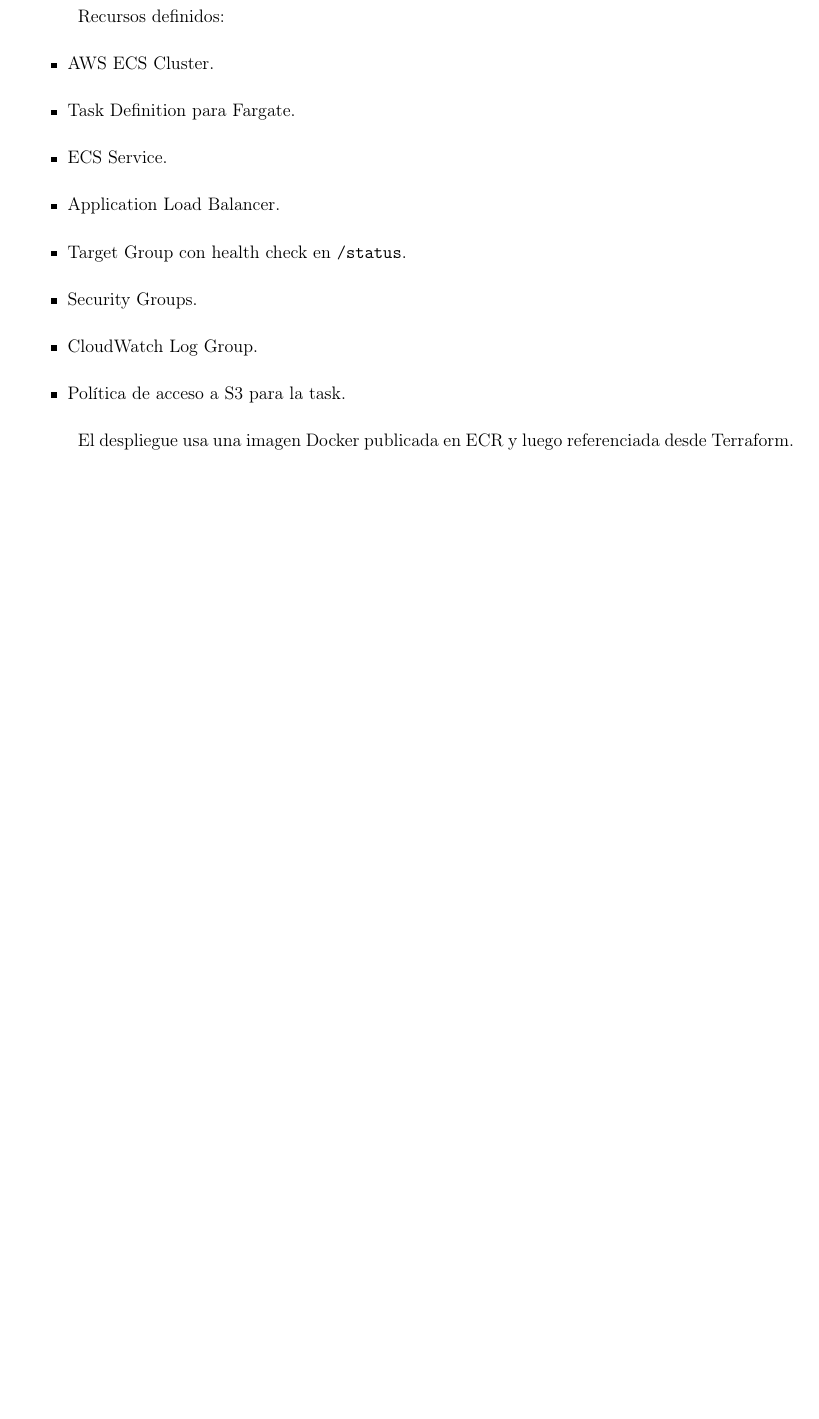
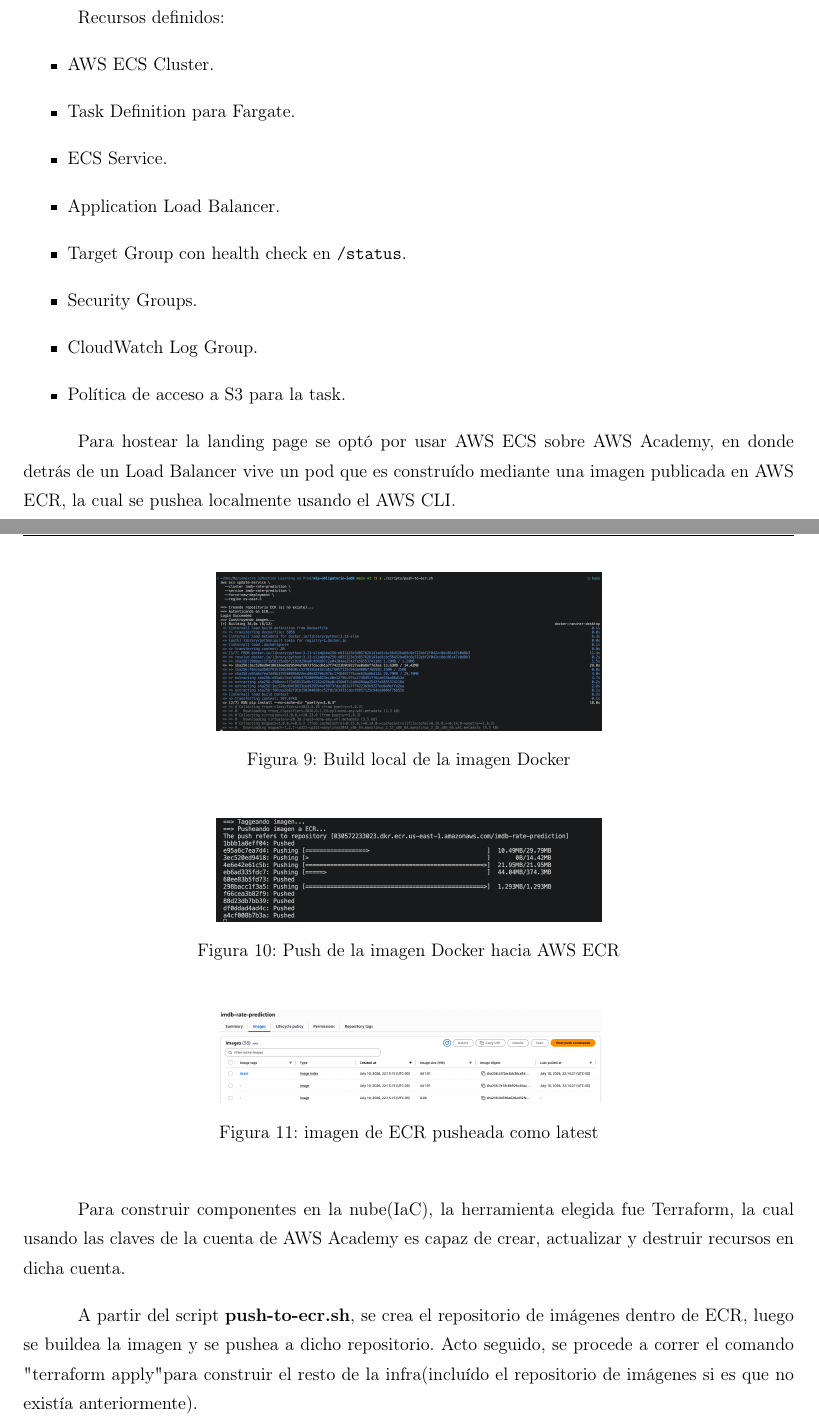
Before and after one commit to nataliacampiglia/mlp-obligatorio-imdb, a LaTeX document (informe/main.tex): part of page 25 of 32 before the commit and two parts of pages 26 and 27 of 37 after it, the two joined at a grey line, cut so that both start at the same text, the shorter picture padded with empty space. The pictures show the PDF file informe/main.pdf that the author committed with the source.

Commit message:
Version 5

```diff
--- a/informe/main.tex
+++ b/informe/main.tex
@@ -498,4 +502,44 @@
     \item Política de acceso a S3 para la task.
 \end{itemize}
 
-El despliegue usa una imagen Docker publicada en ECR y luego referenciada desde Terraform.
+Para hostear la landing page se optó por usar AWS ECS sobre AWS Academy, en donde detrás de un Load Balancer vive un pod que es construído mediante una imagen publicada en AWS ECR, la cual se pushea localmente usando el AWS CLI.
+
+\begin{figure}[H]
+    \centering
+    \includegraphics[width=0.5\linewidth]{figures/docker-build.png}
+    \caption{Build local de la imagen Docker}
+    \label{fig:placeholder}
+\end{figure}
+
+\begin{figure}[H]
+    \centering
+    \includegraphics[width=0.5\linewidth]{figures/docker-push.png}
+    \caption{Push de la imagen Docker hacia AWS ECR}
+    \label{fig:placeholder}
+\end{figure}
+
+\begin{figure}[H]
+    \centering
+    \includegraphics[width=0.5\linewidth]{figures/ecr.png}
+    \caption{imagen de ECR pusheada como latest}
+    \label{fig:placeholder}
+\end{figure}
+
+Para construir componentes en la nube(IaC), la herramienta elegida fue Terraform, la cual usando las claves de la cuenta de AWS Academy es capaz de crear, actualizar y destruir recursos en dicha cuenta.
+
+A partir del script \textbf{push-to-ecr.sh}, se crea el repositorio de imágenes dentro de ECR, luego se buildea la imagen y se pushea a dicho repositorio. Acto seguido, se procede a correr el comando
+"terraform apply" para construir el resto de la infra(incluído el repositorio de imágenes si es que no existía anteriormente).
+
+\begin{figure}[H]
+    \centering
+    \includegraphics[width=0.5\linewidth]{figures/terrafor-apply.png}
+    \caption{Terraform apply - Se crean los recursos}
+    \label{fig:placeholder}
+\end{figure}
+
+
+Finalmente, cuando la task se encuentra "running" sabemos que la Landing Page ya se encuentra operativa.
+
+\begin{figure}[H]
+    \centering
+    \includegraphics[width=0.5\linewidth]{figures/ecs-up.png}
```
Also changed, not shown: informe/figures/ecr.png (added), informe/figures/ecs-up.png (added), informe/main.pdf, informe/main.tex (49 more changed lines).
